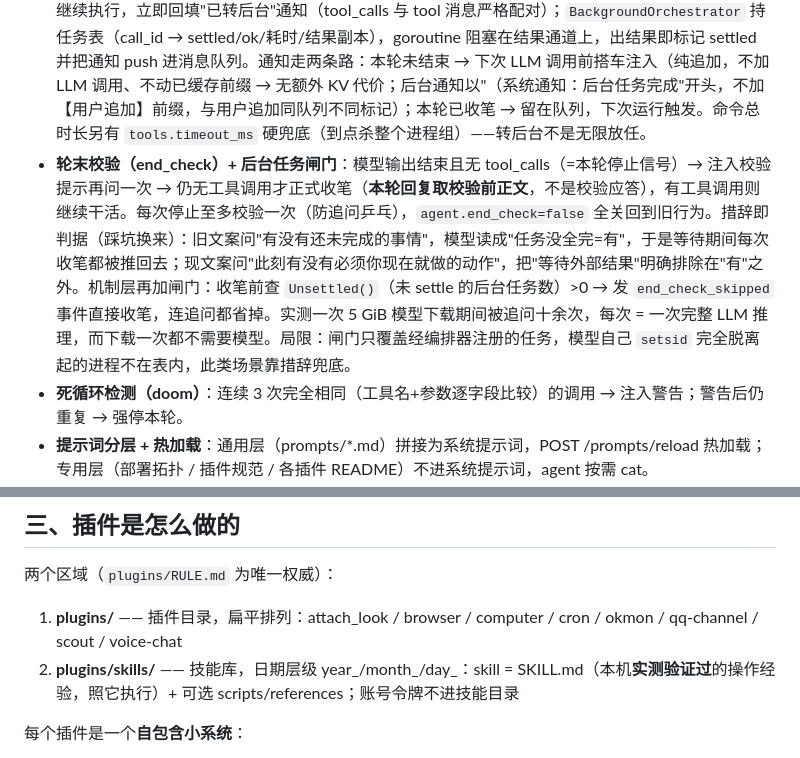
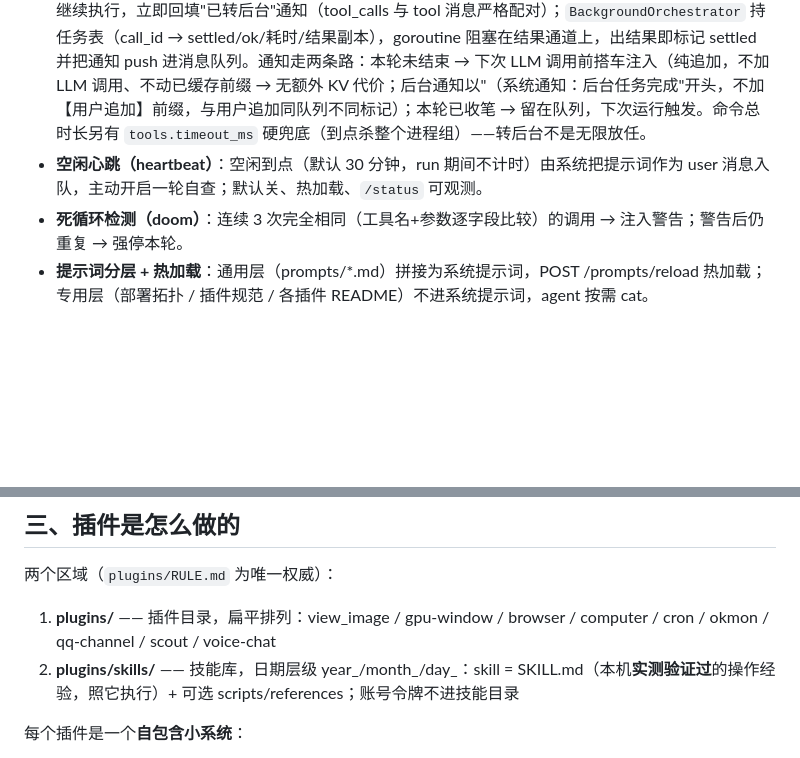
Before and after one commit to Donald24718/OkHuman, a Markdown page: README-overview.md, 2 parts joined by grey strips. Rendered like a GitHub page; blank space fills up the shorter version.

```diff
--- a/README-overview.md
+++ b/README-overview.md
@@ -16,7 +16,7 @@
 
 - **上下文压缩 + 摘要滑动窗口**：总 token 超预算时把最旧一批压成**一条新总结**（已有总结不重写）；按 `keep_summaries`（默认 5）滑动保留，超出丢最旧一条、不合并；单条正文按 `summary_max_chars`（默认 30000 字符，思考不计）**硬截断**并在上下文里明确告知模型；每条总结自带 seq 区间与原文路径。
 - **前台超时自动转后台**：工具调用与 30s 前台超时赛跑（`tools.fg_timeout_ms`），超时不取消、转后台继续执行，立即回填"已转后台"通知（tool_calls 与 tool 消息严格配对）；`BackgroundOrchestrator` 持任务表（call_id → settled/ok/耗时/结果副本），goroutine 阻塞在结果通道上，出结果即标记 settled 并把通知 push 进消息队列。通知走两条路：本轮未结束 → 下次 LLM 调用前搭车注入（纯追加，不加 LLM 调用、不动已缓存前缀 → 无额外 KV 代价；后台通知以"（系统通知：后台任务完成"开头，不加【用户追加】前缀，与用户追加同队列不同标记）；本轮已收笔 → 留在队列，下次运行触发。命令总时长另有 `tools.timeout_ms` 硬兜底（到点杀整个进程组）——转后台不是无限放任。
-- **轮末校验（end_check）+ 后台任务闸门**：模型输出结束且无 tool_calls（=本轮停止信号）→ 注入校验提示再问一次 → 仍无工具调用才正式收笔（**本轮回复取校验前正文**，不是校验应答），有工具调用则继续干活。每次停止至多校验一次（防追问乒乓），`agent.end_check=false` 全关回到旧行为。措辞即判据（踩坑换来）：旧文案问"有没有还未完成的事情"，模型读成"任务没全完=有"，于是等待期间每次收笔都被推回去；现文案问"此刻有没有必须你现在就做的动作"，把"等待外部结果"明确排除在"有"之外。机制层再加闸门：收笔前查 `Unsettled()`（未 settle 的后台任务数）>0 → 发 `end_check_skipped` 事件直接收笔，连追问都省掉。实测一次 5 GiB 模型下载期间被追问十余次，每次 = 一次完整 LLM 推理，而下载一次都不需要模型。局限：闸门只覆盖经编排器注册的任务，模型自己 `setsid` 完全脱离起的进程不在表内，此类场景靠措辞兜底。
+- **空闲心跳（heartbeat）**：空闲到点（默认 30 分钟，run 期间不计时）由系统把提示词作为 user 消息入队，主动开启一轮自查；默认关、热加载、`/status` 可观测。
 - **死循环检测（doom）**：连续 3 次完全相同（工具名+参数逐字段比较）的调用 → 注入警告；警告后仍重复 → 强停本轮。
 - **提示词分层 + 热加载**：通用层（prompts/*.md）拼接为系统提示词，POST /prompts/reload 热加载；专用层（部署拓扑 / 插件规范 / 各插件 README）不进系统提示词，agent 按需 cat。
 - **彻底解耦契约**：主程序对插件无感知——不加载、不扫描、不启动；插件不 import 主程序任何模块、不共享进程/内存，只走公开 HTTP 接口（/chat、/enqueue、/events SSE、/history……）；配置自管（插件目录内 config.json）、数据自管（插件/data/）、独立可跑（独立 Go 模块 + 独立 git 仓）。插件挂了不影响 OkHuman，OkHuman 重启不影响插件。
@@ -28,7 +28,7 @@
 
 两个区域（`plugins/RULE.md` 为唯一权威）：
 
-1. **plugins/** —— 插件目录，扁平排列：attach_look / browser / computer / cron / okmon / qq-channel / scout / voice-chat
+1. **plugins/** —— 插件目录，扁平排列：view_image / gpu-window / browser / computer / cron / okmon / qq-channel / scout / voice-chat
 2. **plugins/skills/** —— 技能库，日期层级 year_/month_/day_：skill = SKILL.md（本机**实测验证过**的操作经验，照它执行）+ 可选 scripts/references；账号令牌不进技能目录
 
 每个插件是一个**自包含小系统**：
```
Also changed, not shown: README.md (+7 -8 lines), docs/runtime-mechanics.md (+19 -47 lines).
